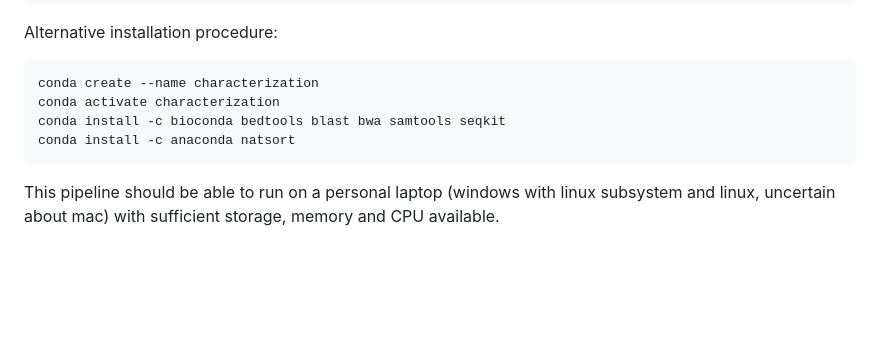
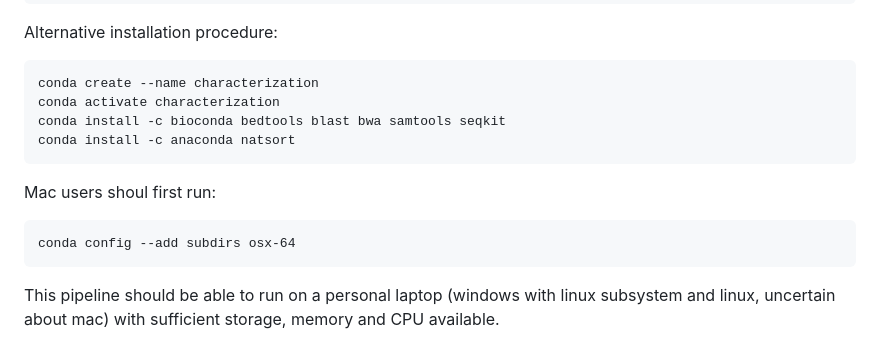
Before and after one commit to crcardenas/Adephaga_UCE, a Markdown page: README.md, the part around the change. Rendered like a GitHub page; blank space fills up the shorter version.

Commit message:
Update README.md
add mac conda step

````diff
--- a/README.md
+++ b/README.md
@@ -53,6 +53,11 @@ conda install -c bioconda bedtools blast bwa samtools seqkit
 conda install -c anaconda natsort
 ```
 
+Mac users shoul first run:
+```
+conda config --add subdirs osx-64
+```
+
 This pipeline should be able to run on a personal laptop (windows with linux subsystem and linux, uncertain about mac) with sufficient storage, memory and CPU available.
 
 All scripts are found in the [scripts directory](/scripts/)
````
